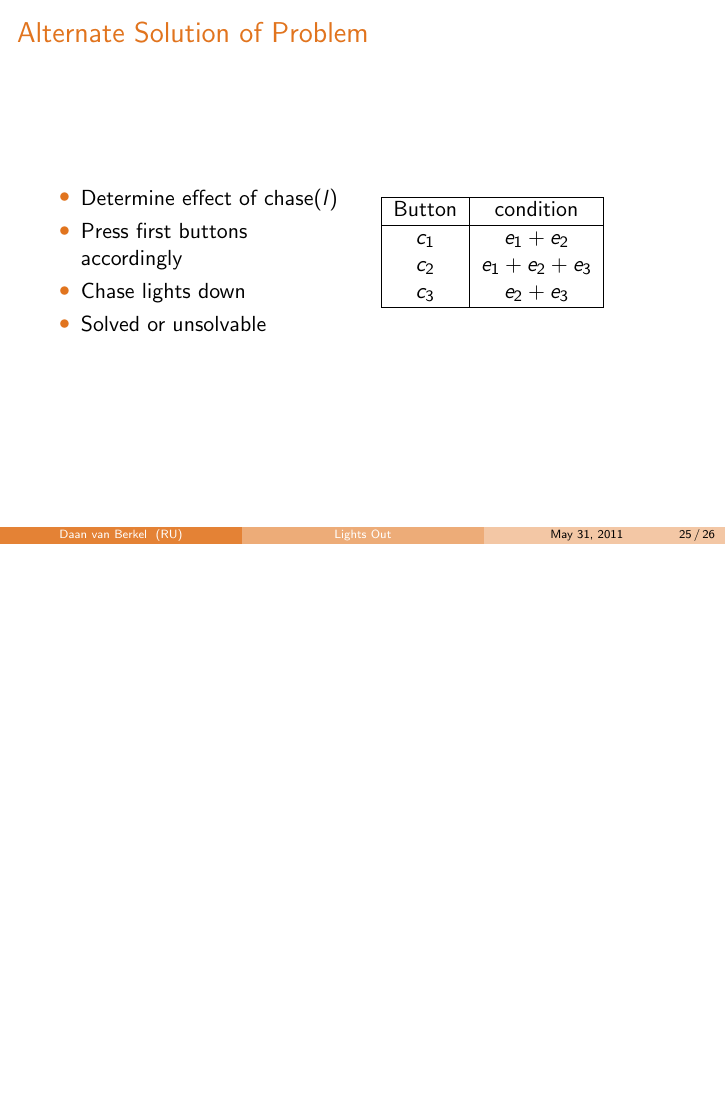
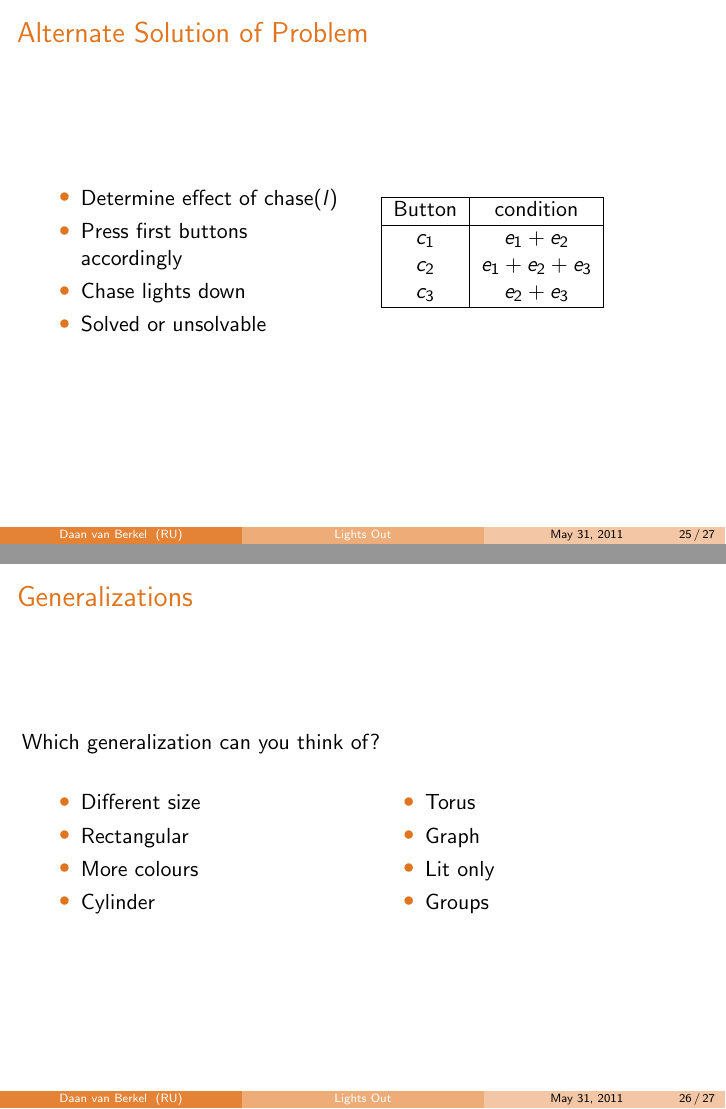
Before and after one commit to dvberkel/mathematics-articles, LaTeX slides (presentations/lights-out-basic/lights-out-basic.tex, which reads presentations/lights-out-basic/content/generalizations.tex): page 41 of 42 before the commit and pages 41 and 43 of 44 after it, the two joined at a grey line, the shorter picture padded with empty space. Compiled offline with pdfLaTeX.

Commit message:
Added a generalization part
This part offers the oppertunity to discuss various generalizations on Lights Out.

```diff
--- /dev/null
+++ b/presentations/lights-out-basic/content/generalizations.tex
@@ -0,0 +1,24 @@
+\begin{frame}{Generalizations}
+	Which generalization can you think of?
+
+	\pause
+
+	\begin{columns}[t]
+		\begin{column}{0.45\textwidth}
+			\begin{itemize}
+				\item Different size
+				\item Rectangular
+				\item More colours
+				\item Cylinder
+			\end{itemize}
+		\end{column}
+		\begin{column}{0.45\textwidth}
+			\begin{itemize}
+				\item Torus
+				\item Graph
+				\item Lit only
+				\item Groups
+			\end{itemize}
+		\end{column}
+	\end{columns}
+\end{frame}
```
Also changed, not shown: presentations/lights-out-basic/lights-out-basic.tex (+1 -0 lines).
